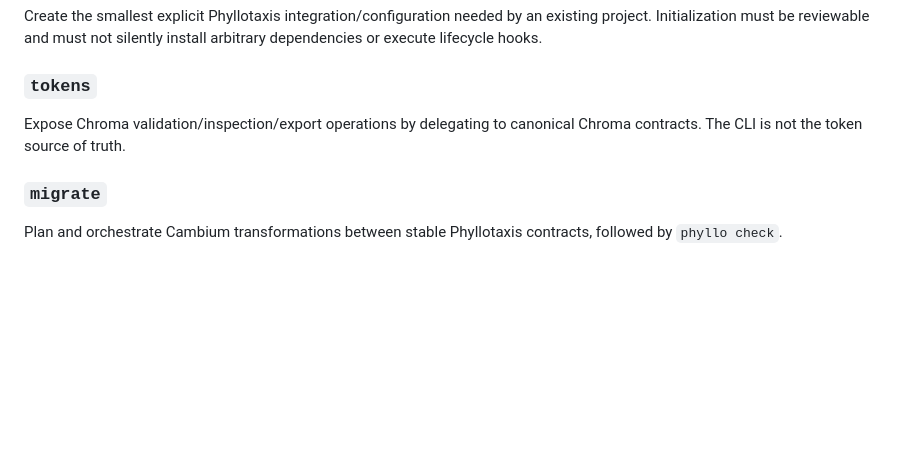
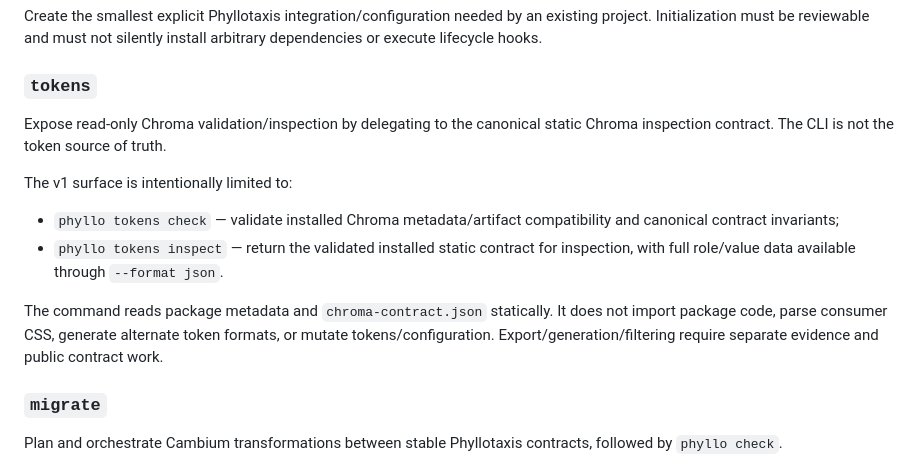
Before and after one commit to hackelia-micrantha/phyllotaxis-community, a Markdown page: docs/architecture/phyllo-cli.md, the part around the change. Rendered like a GitHub page; blank space fills up the shorter version.

Commit message:
docs(cli): bound tokens to static Chroma inspection

```diff
--- a/docs/architecture/phyllo-cli.md
+++ b/docs/architecture/phyllo-cli.md
@@ -108,7 +108,14 @@ Create the smallest explicit Phyllotaxis integration/configuration needed by an
 
 ### `tokens`
 
-Expose Chroma validation/inspection/export operations by delegating to canonical Chroma contracts. The CLI is not the token source of truth.
+Expose read-only Chroma validation/inspection by delegating to the canonical static Chroma inspection contract. The CLI is not the token source of truth.
+
+The v1 surface is intentionally limited to:
+
+- `phyllo tokens check` — validate installed Chroma metadata/artifact compatibility and canonical contract invariants;
+- `phyllo tokens inspect` — return the validated installed static contract for inspection, with full role/value data available through `--format json`.
+
+The command reads package metadata and `chroma-contract.json` statically. It does not import package code, parse consumer CSS, generate alternate token formats, or mutate tokens/configuration. Export/generation/filtering require separate evidence and public contract work.
 
 ### `migrate`
 
```
